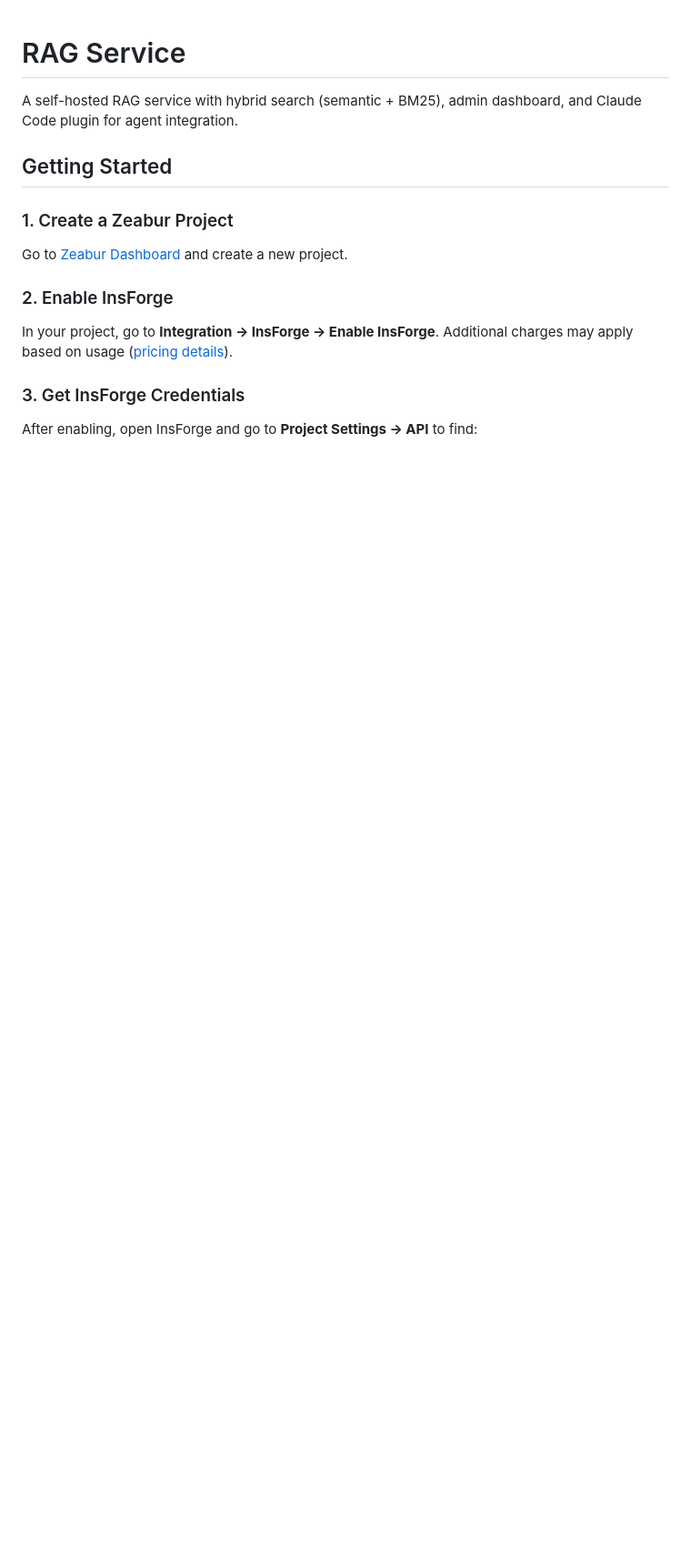
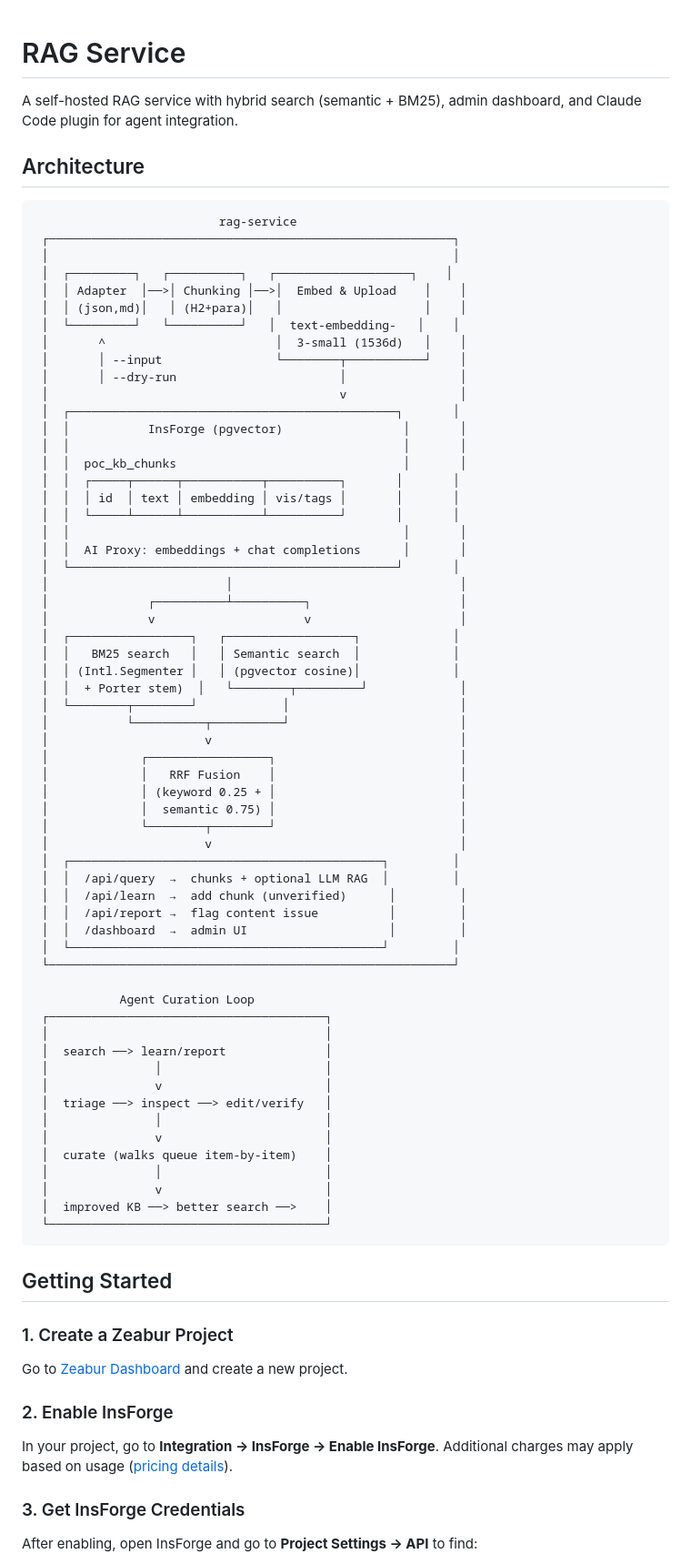
Before and after one commit to zeabur/rag-service, a Markdown page: README.md, the part around the change. Shown at 91% size. Drawn GitHub-style; blank space fills up the shorter version.

Commit message:
docs: add ASCII architecture diagram to README
Shows data ingestion pipeline, search flow (BM25 + semantic + RRF),
API endpoints, InsForge integration, and the agent curation loop.

Co-Authored-By: Claude Opus 4.6 (1M context) <noreply@anthropic.com>

````diff
--- a/README.md
+++ b/README.md
@@ -1,6 +1,70 @@
 # RAG Service
 
 A self-hosted RAG service with hybrid search (semantic + BM25), admin dashboard, and Claude Code plugin for agent integration.
+
+## Architecture
+
+```
+                          rag-service
+ ┌─────────────────────────────────────────────────────────┐
+ │                                                         │
+ │  ┌─────────┐   ┌──────────┐   ┌───────────────────┐    │
+ │  │ Adapter  │──>│ Chunking │──>│  Embed & Upload    │    │
+ │  │ (json,md)│   │ (H2+para)│   │                    │    │
+ │  └─────────┘   └──────────┘   │  text-embedding-   │    │
+ │       ^                        │  3-small (1536d)   │    │
+ │       │ --input                └────────┬───────────┘    │
+ │       │ --dry-run                       │                │
+ │                                         v                │
+ │  ┌──────────────────────────────────────────────┐       │
+ │  │           InsForge (pgvector)                 │       │
+ │  │                                               │       │
+ │  │  poc_kb_chunks                                │       │
+ │  │  ┌─────┬──────┬───────────┬──────────┐       │       │
+ │  │  │ id  │ text │ embedding │ vis/tags │       │       │
+ │  │  └─────┴──────┴───────────┴──────────┘       │       │
+ │  │                                               │       │
+ │  │  AI Proxy: embeddings + chat completions      │       │
+ │  └──────────────────────────────────────────────┘       │
+ │                         │                                │
+ │              ┌──────────┴──────────┐                     │
+ │              v                     v                     │
+ │  ┌─────────────────┐   ┌──────────────────┐             │
+ │  │   BM25 search   │   │ Semantic search  │             │
+ │  │ (Intl.Segmenter │   │ (pgvector cosine)│             │
+ │  │  + Porter stem)  │   └────────┬─────────┘             │
+ │  └────────┬────────┘            │                        │
+ │           └──────────┬──────────┘                        │
+ │                      v                                   │
+ │             ┌─────────────────┐                          │
+ │             │   RRF Fusion    │                          │
+ │             │ (keyword 0.25 + │                          │
+ │             │  semantic 0.75) │                          │
+ │             └────────┬────────┘                          │
+ │                      v                                   │
+ │  ┌────────────────────────────────────────────┐         │
+ │  │  /api/query  →  chunks + optional LLM RAG  │         │
+ │  │  /api/learn  →  add chunk (unverified)      │         │
+ │  │  /api/report →  flag content issue          │         │
+ │  │  /dashboard  →  admin UI                    │         │
+ │  └────────────────────────────────────────────┘         │
+ └─────────────────────────────────────────────────────────┘
+
+            Agent Curation Loop
+ ┌───────────────────────────────────────┐
+ │                                       │
+ │  search ──> learn/report              │
+ │               │                       │
+ │               v                       │
+ │  triage ──> inspect ──> edit/verify   │
+ │               │                       │
+ │               v                       │
+ │  curate (walks queue item-by-item)    │
+ │               │                       │
+ │               v                       │
+ │  improved KB ──> better search ──>    │
+ └───────────────────────────────────────┘
+```
 
 ## Getting Started
 
````
